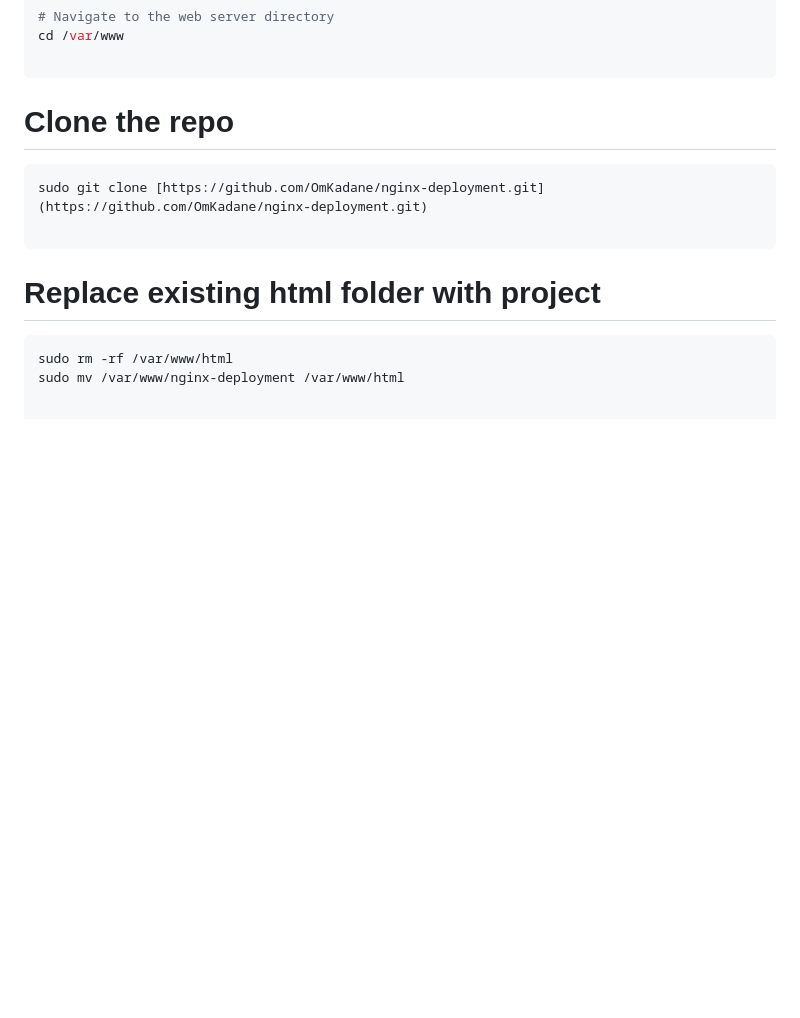
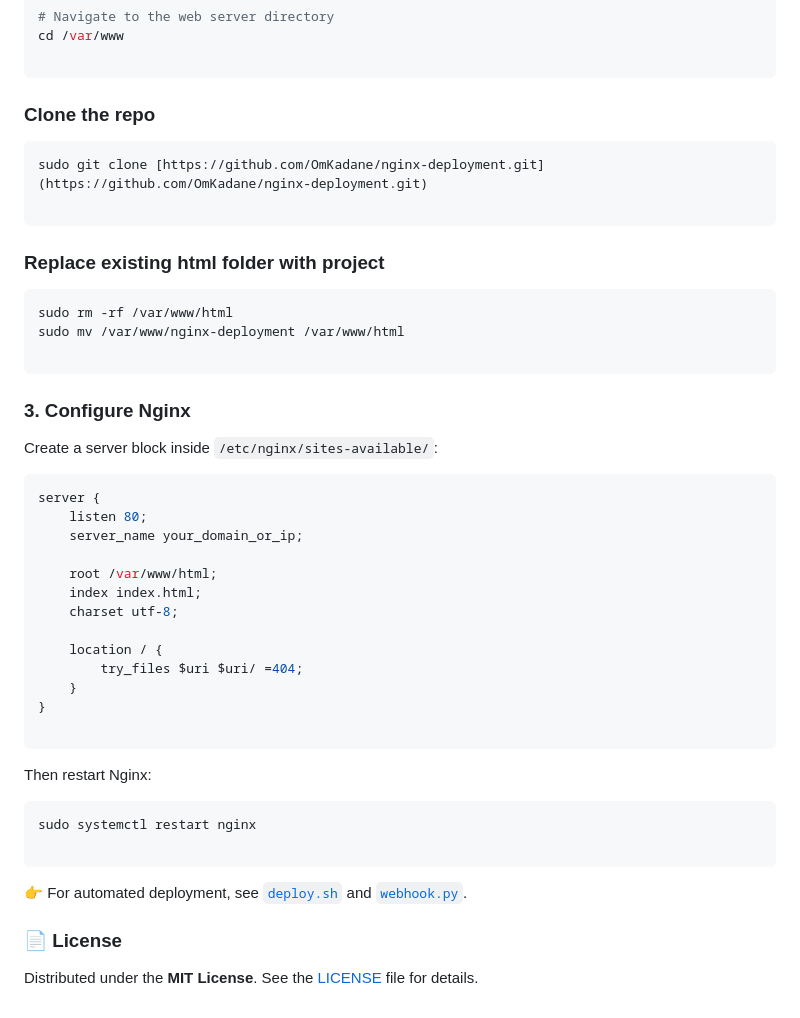
Before and after one commit to OmKadane/nginx-deployment, a Markdown page: README.md, the part around the change. GitHub-like rendering; blank space fills up the shorter version.

````diff
--- a/README.md
+++ b/README.md
@@ -98,12 +98,44 @@ Clone the project into the Nginx web root:
 cd /var/www
 
 ```
-# Clone the repo
+### Clone the repo
 ```
 sudo git clone [https://github.com/OmKadane/nginx-deployment.git](https://github.com/OmKadane/nginx-deployment.git)
 
 ```
-# Replace existing html folder with project
+### Replace existing html folder with project
 ```
 sudo rm -rf /var/www/html
 sudo mv /var/www/nginx-deployment /var/www/html
+
+```
+### 3. Configure Nginx
+
+Create a server block inside `/etc/nginx/sites-available/`:
+
+```nginx
+server {
+    listen 80;
+    server_name your_domain_or_ip;
+
+    root /var/www/html;
+    index index.html;
+    charset utf-8;
+
+    location / {
+        try_files $uri $uri/ =404;
+    }
+}
+
+```
+Then restart Nginx:
+
+```bash
+sudo systemctl restart nginx
+
+```
+👉 For automated deployment, see [`deploy.sh`](./deploy.sh) and [`webhook.py`](./webhook.py).
+
+### 📄 License
+
+Distributed under the **MIT License**. See the [LICENSE](./LICENSE) file for details.
````
